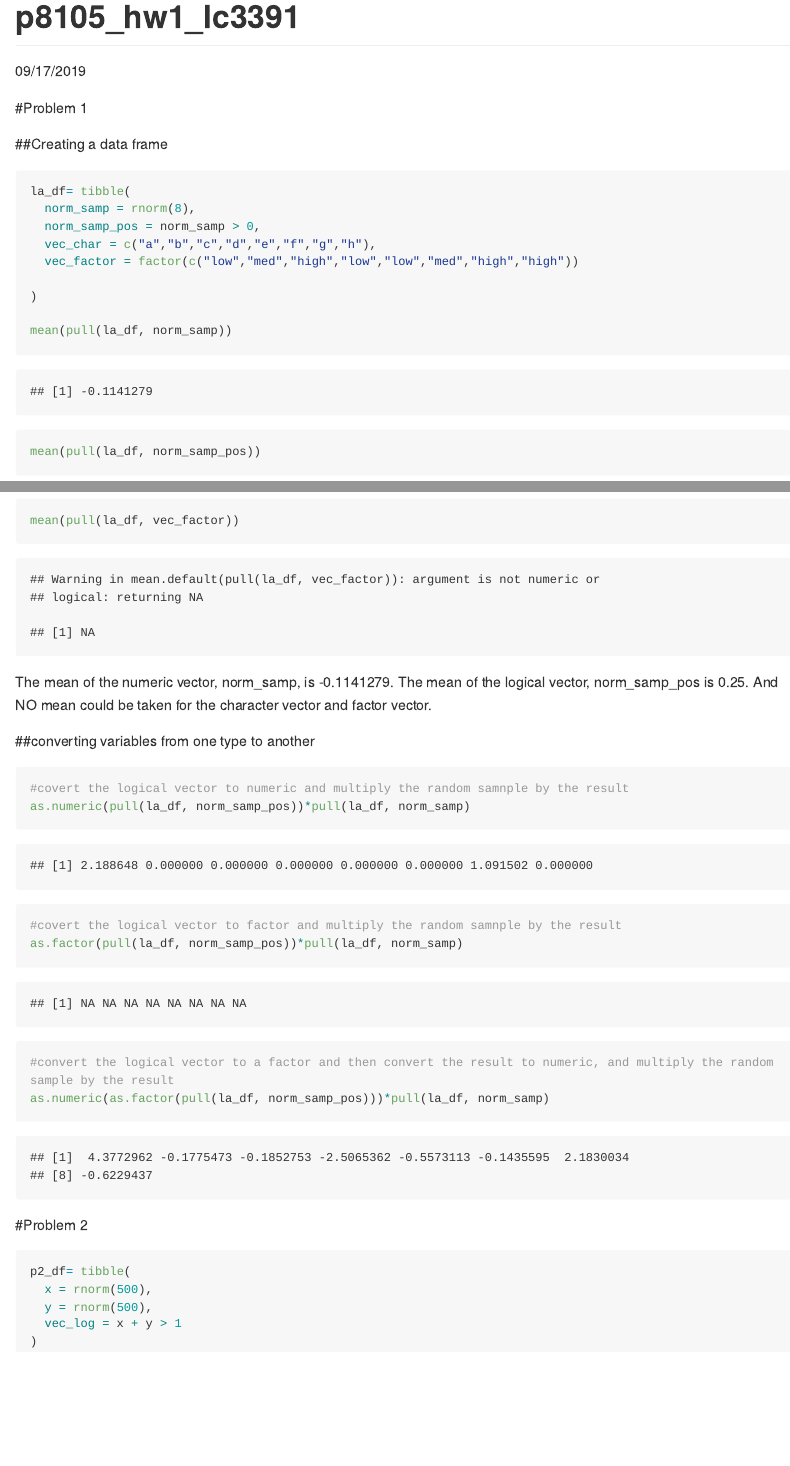
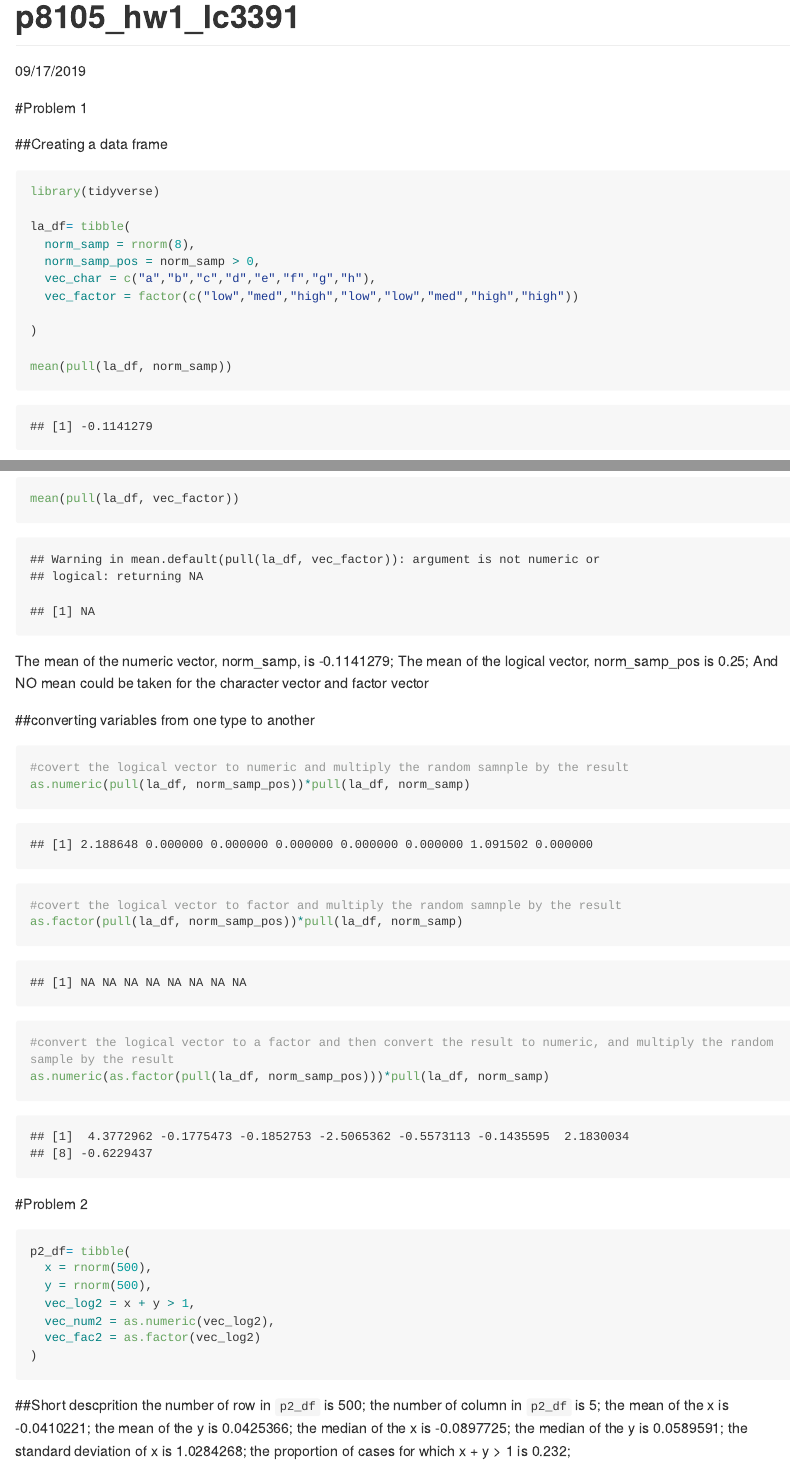
Before and after one commit to Lu-Chen-137/p8105-hw1-lc3391, an R Markdown document (hw1.Rmd): the page in a window 1100 px wide, from its top, and a second part further down, joined at a grey line. Rendered offline with R 4.5, knitr and Pandoc, with nearby package versions; code that draws random numbers runs with fixed seeds of ours; long lines of code are wrapped.

Commit message:
adding short description

````diff
--- a/hw1.Rmd
+++ b/hw1.Rmd
@@ -13,6 +13,8 @@ library(tidyverse)
 
 ##Creating a data frame
 ```{r problem1_parta}
+library(tidyverse)
+
 la_df= tibble(
   norm_samp = rnorm(8),
   norm_samp_pos = norm_samp > 0,
@@ -28,9 +30,9 @@ mean(pull(la_df, vec_factor))
 
 ```
 
-The mean of the numeric vector, norm_samp, is `r mean(pull(la_df, norm_samp))`.
-The mean of the logical vector, norm_samp_pos is `r mean(pull(la_df, norm_samp_pos))`.
-And NO mean could be taken for the character vector and factor vector.
+The mean of the numeric vector, norm_samp, is `r mean(pull(la_df, norm_samp))`;
+The mean of the logical vector, norm_samp_pos is `r mean(pull(la_df, norm_samp_pos))`;
+And NO mean could be taken for the character vector and factor vector
 
 ##converting variables from one type to another
 ```{r problem1_partb, warning = FALSE}
@@ -51,6 +53,19 @@ as.numeric(as.factor(pull(la_df, norm_samp_pos)))*pull(la_df, norm_samp)
 p2_df= tibble(
   x = rnorm(500),
   y = rnorm(500),
-  vec_log = x + y > 1
+  vec_log2 = x + y > 1,
+  vec_num2 = as.numeric(vec_log2),
+  vec_fac2 = as.factor(vec_log2)
 )
+
 ```
+
+##Short descprition
+the number of row in `p2_df` is `r nrow(p2_df)`;
+the number of column in `p2_df` is `r ncol(p2_df)`;
+the mean of the x is `r mean(pull(p2_df, x))`;
+the mean of the y is `r mean(pull(p2_df, y))`;
+the median of the x is `r median(pull(p2_df, x))`;
+the median of the y is `r median(pull(p2_df, y))`;
+the standard deviation of x is `r sd(pull(p2_df, x))`;
+the proportion of cases for which x + y > 1 is `r mean(pull(p2_df, vec_log2))`;
````
Also changed, not shown: hw1.md.
